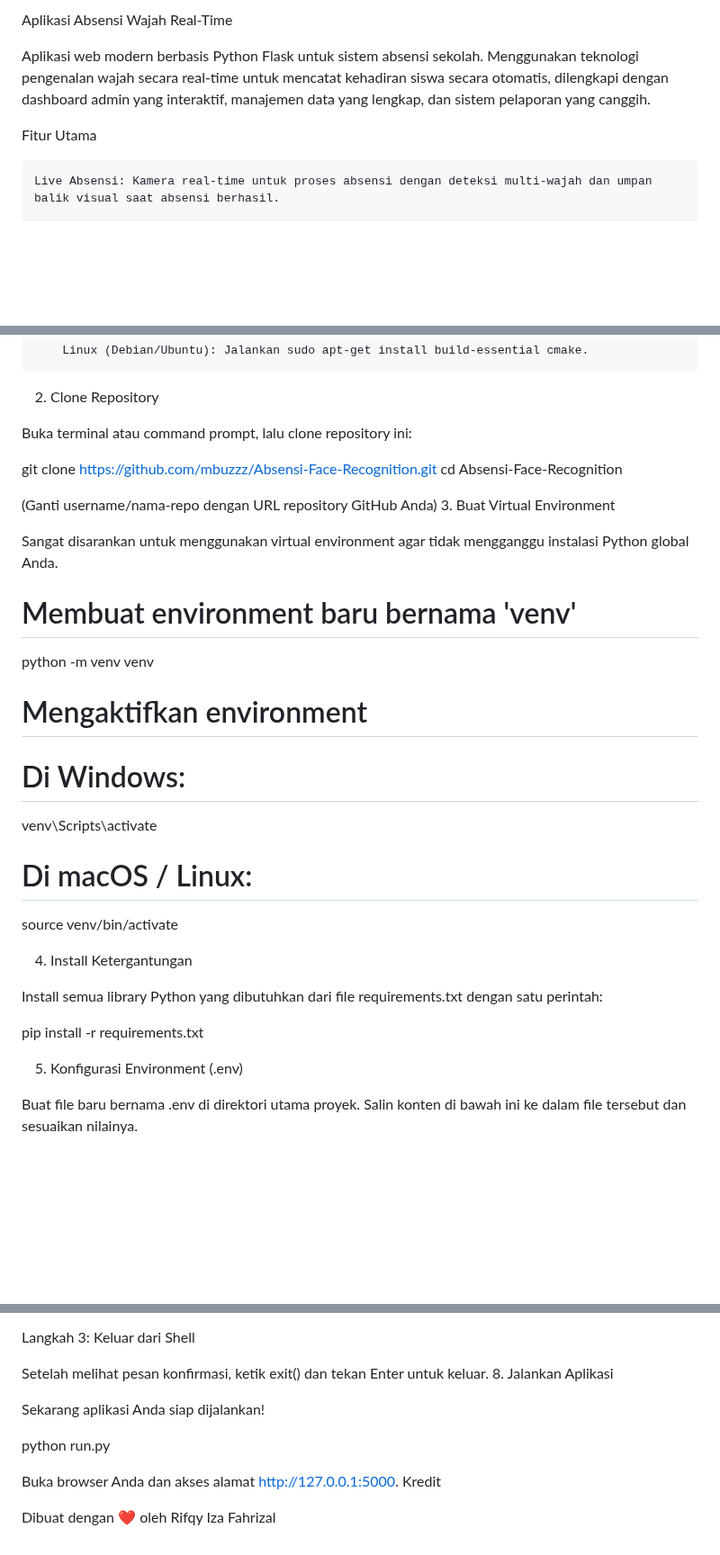
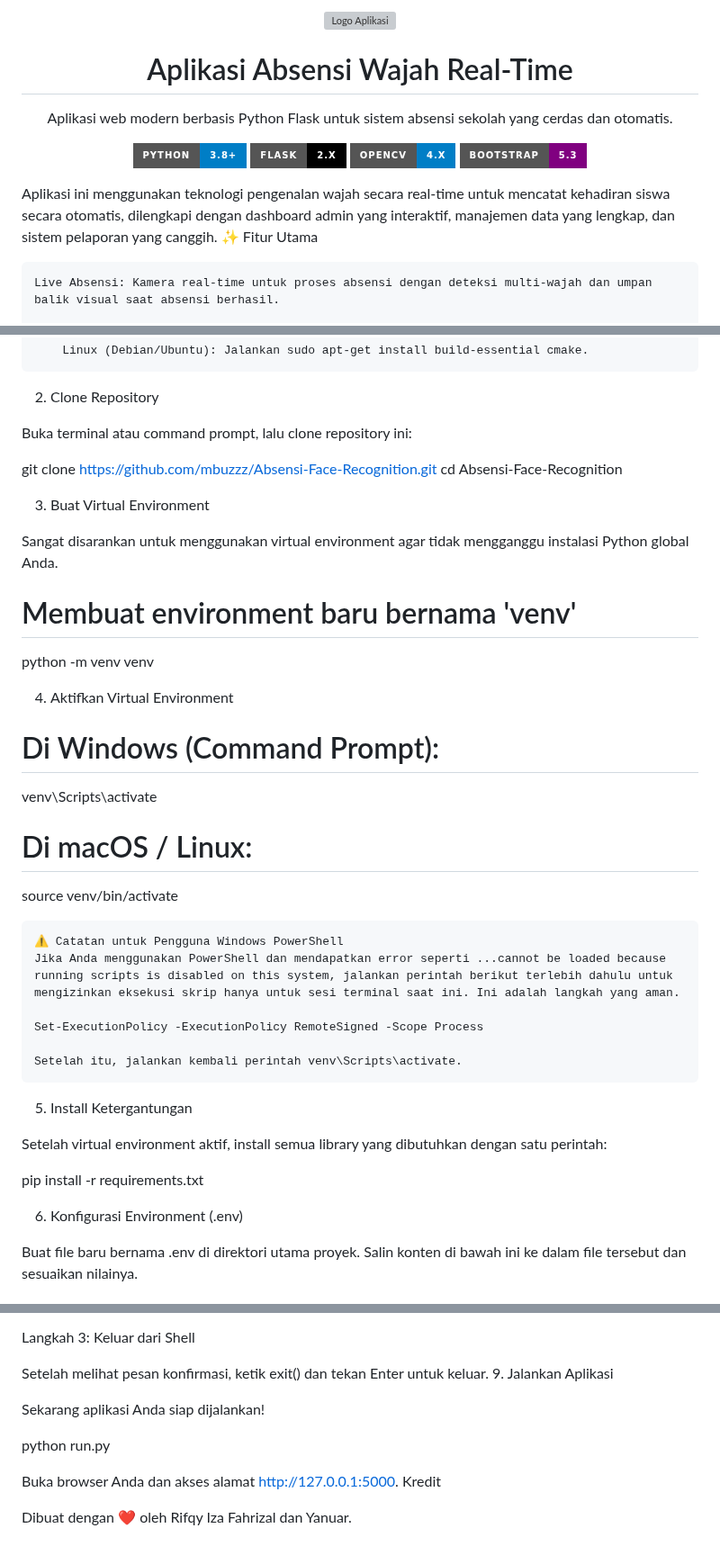
Before and after one commit to mbuzzz/Absensi-Face-Recognition, a Markdown page: README.md, 3 parts joined by grey strips. Shown at 90% size. GitHub-like rendering; badges without logos; blank space fills up the shorter version; grey boxes are pictures that could not be loaded.

```diff
--- a/README.md
+++ b/README.md
@@ -1,8 +1,19 @@
-Aplikasi Absensi Wajah Real-Time
+<div align="center">
+<img src="https://placehold.co/150x150/4e73df/FFFFFF?text=Logo" alt="Logo Aplikasi" width="120">
+<h1>Aplikasi Absensi Wajah Real-Time</h1>
+<p>
+Aplikasi web modern berbasis Python Flask untuk sistem absensi sekolah yang cerdas dan otomatis.
+</p>
+<p>
+<img src="https://img.shields.io/badge/Python-3.8%2B-blue?style=for-the-badge&logo=python" alt="Python Version">
+<img src="https://img.shields.io/badge/Flask-2.x-black?style=for-the-badge&logo=flask" alt="Flask Version">
+<img src="https://img.shields.io/badge/OpenCV-4.x-blue?style=for-the-badge&logo=opencv" alt="OpenCV Version">
+<img src="https://img.shields.io/badge/Bootstrap-5.3-purple?style=for-the-badge&logo=bootstrap" alt="Bootstrap Version">
+</p>
+</div>
 
-Aplikasi web modern berbasis Python Flask untuk sistem absensi sekolah. Menggunakan teknologi pengenalan wajah secara real-time untuk mencatat kehadiran siswa secara otomatis, dilengkapi dengan dashboard admin yang interaktif, manajemen data yang lengkap, dan sistem pelaporan yang canggih.
-
-Fitur Utama
+Aplikasi ini menggunakan teknologi pengenalan wajah secara real-time untuk mencatat kehadiran siswa secara otomatis, dilengkapi dengan dashboard admin yang interaktif, manajemen data yang lengkap, dan sistem pelaporan yang canggih.
+✨ Fitur Utama
 
     Live Absensi: Kamera real-time untuk proses absensi dengan deteksi multi-wajah dan umpan balik visual saat absensi berhasil.
 
@@ -72,7 +83,6 @@ Buka terminal atau command prompt, lalu clone repository ini:
 git clone https://github.com/mbuzzz/Absensi-Face-Recognition.git
 cd Absensi-Face-Recognition
 
-(Ganti username/nama-repo dengan URL repository GitHub Anda)
 3. Buat Virtual Environment
 
 Sangat disarankan untuk menggunakan virtual environment agar tidak mengganggu instalasi Python global Anda.
@@ -80,19 +90,28 @@ Sangat disarankan untuk menggunakan virtual environment agar tidak mengganggu in
 # Membuat environment baru bernama 'venv'
 python -m venv venv
 
-# Mengaktifkan environment
-# Di Windows:
+4. Aktifkan Virtual Environment
+
+# Di Windows (Command Prompt):
 venv\Scripts\activate
+
 # Di macOS / Linux:
 source venv/bin/activate
 
-4. Install Ketergantungan
+    ⚠️ Catatan untuk Pengguna Windows PowerShell
+    Jika Anda menggunakan PowerShell dan mendapatkan error seperti ...cannot be loaded because running scripts is disabled on this system, jalankan perintah berikut terlebih dahulu untuk mengizinkan eksekusi skrip hanya untuk sesi terminal saat ini. Ini adalah langkah yang aman.
 
-Install semua library Python yang dibutuhkan dari file requirements.txt dengan satu perintah:
+    Set-ExecutionPolicy -ExecutionPolicy RemoteSigned -Scope Process
+
+    Setelah itu, jalankan kembali perintah venv\Scripts\activate.
+
+5. Install Ketergantungan
+
+Setelah virtual environment aktif, install semua library yang dibutuhkan dengan satu perintah:
 
 pip install -r requirements.txt
 
-5. Konfigurasi Environment (.env)
+6. Konfigurasi Environment (.env)
 
 Buat file baru bernama .env di direktori utama proyek. Salin konten di bawah ini ke dalam file tersebut dan sesuaikan nilainya.
 
@@ -155,7 +174,7 @@ else:
 Langkah 3: Keluar dari Shell
 
 Setelah melihat pesan konfirmasi, ketik exit() dan tekan Enter untuk keluar.
-8. Jalankan Aplikasi
+9. Jalankan Aplikasi
 
 Sekarang aplikasi Anda siap dijalankan!
 
@@ -164,4 +183,4 @@ python run.py
 Buka browser Anda dan akses alamat http://127.0.0.1:5000.
 Kredit
 
-Dibuat dengan ❤️ oleh Rifqy Iza Fahrizal
+Dibuat dengan ❤️ oleh Rifqy Iza Fahrizal dan Yanuar.
```
Also changed, not shown: other parts of README.md (+4 -4 lines).
